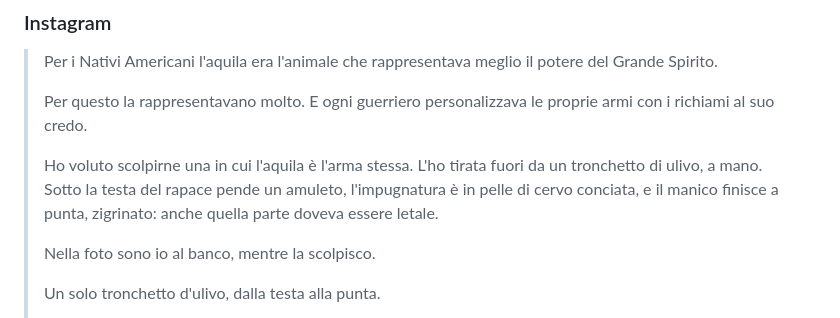
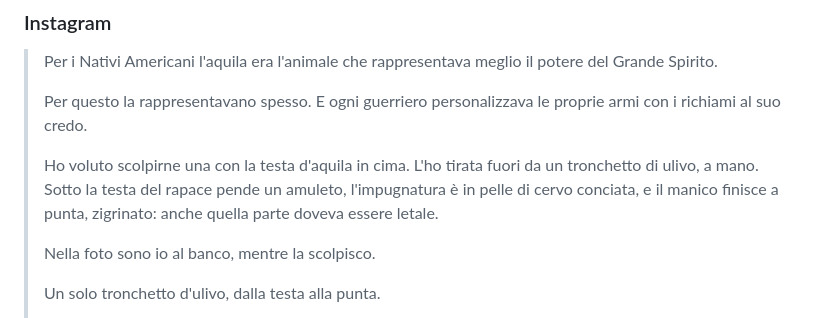
Before and after one commit to Liquo84/mauriziobertino-sito, a Markdown page: social/PIANO-2.md, the part around the change. Drawn GitHub-style.

Commit message:
Blocco 2: due frasi della mazza più vicine all'articolo di Maurizio
Co-Authored-By: Claude Opus 5.5 <noreply@anthropic.com>

```diff
--- a/social/PIANO-2.md
+++ b/social/PIANO-2.md
@@ -64,9 +64,9 @@ Cartella `uscite/06-nativi-mazza-testa-daquila/`
 
 > Per i Nativi Americani l'aquila era l'animale che rappresentava meglio il potere del Grande Spirito.
 >
-> Per questo la rappresentavano molto. E ogni guerriero personalizzava le proprie armi con i richiami al suo credo.
+> Per questo la rappresentavano spesso. E ogni guerriero personalizzava le proprie armi con i richiami al suo credo.
 >
-> Ho voluto scolpirne una in cui l'aquila è l'arma stessa. L'ho tirata fuori da un tronchetto di ulivo, a mano. Sotto la testa del rapace pende un amuleto, l'impugnatura è in pelle di cervo conciata, e il manico finisce a punta, zigrinato: anche quella parte doveva essere letale.
+> Ho voluto scolpirne una con la testa d'aquila in cima. L'ho tirata fuori da un tronchetto di ulivo, a mano. Sotto la testa del rapace pende un amuleto, l'impugnatura è in pelle di cervo conciata, e il manico finisce a punta, zigrinato: anche quella parte doveva essere letale.
 >
 > Nella foto sono io al banco, mentre la scolpisco.
 >
```
